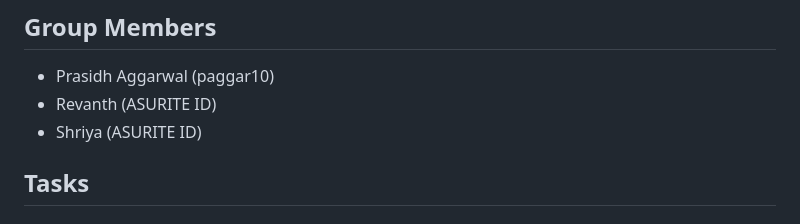
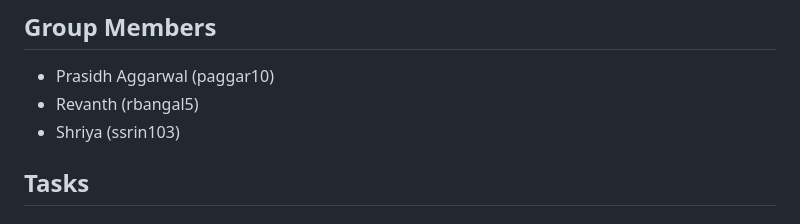
Before and after one commit to prasidh-agg/Image-Recognition-IaaS, a Markdown page: README.md, the part around the change. Drawn GitHub-style.

```diff
--- a/README.md
+++ b/README.md
@@ -2,8 +2,8 @@
 
 ## Group Members
 - Prasidh Aggarwal (paggar10)
-- Revanth (ASURITE ID)
-- Shriya (ASURITE ID)
+- Revanth (rbangal5)
+- Shriya (ssrin103)
 
 ## Tasks
 ### Prasidh Aggarwal
```
